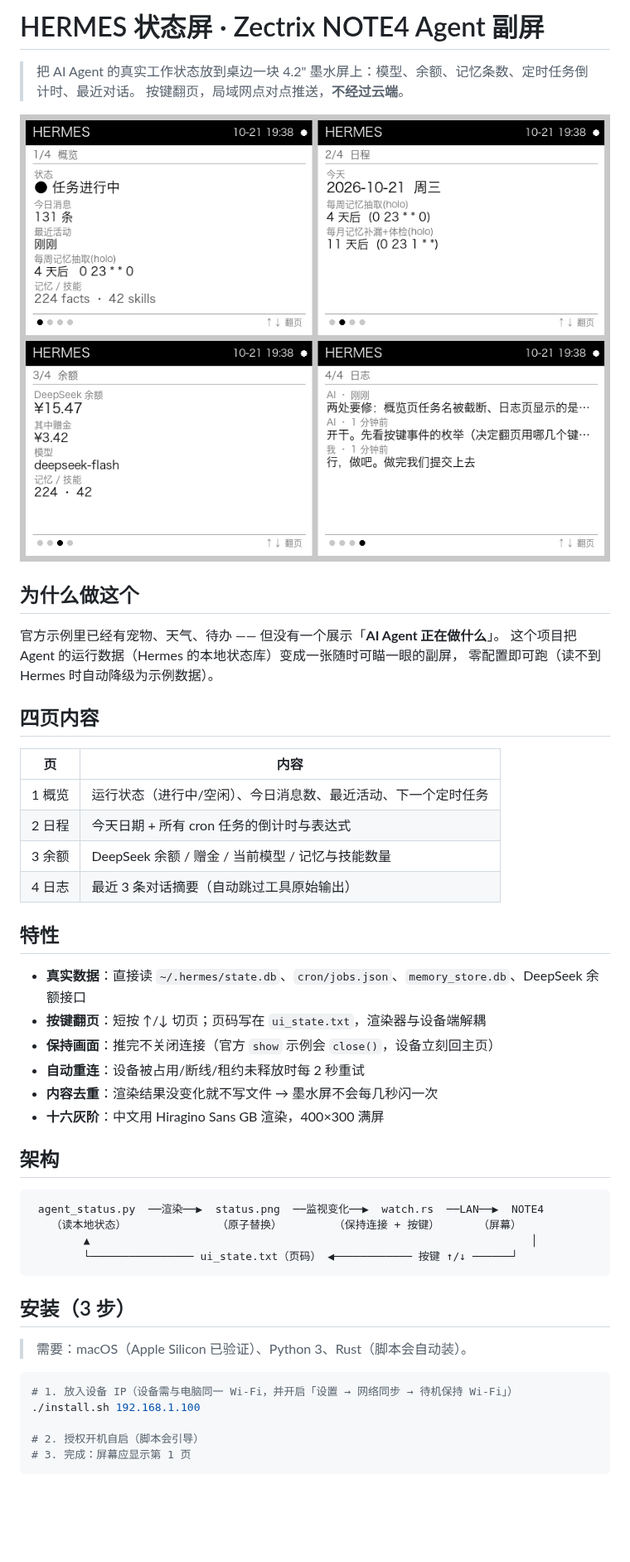
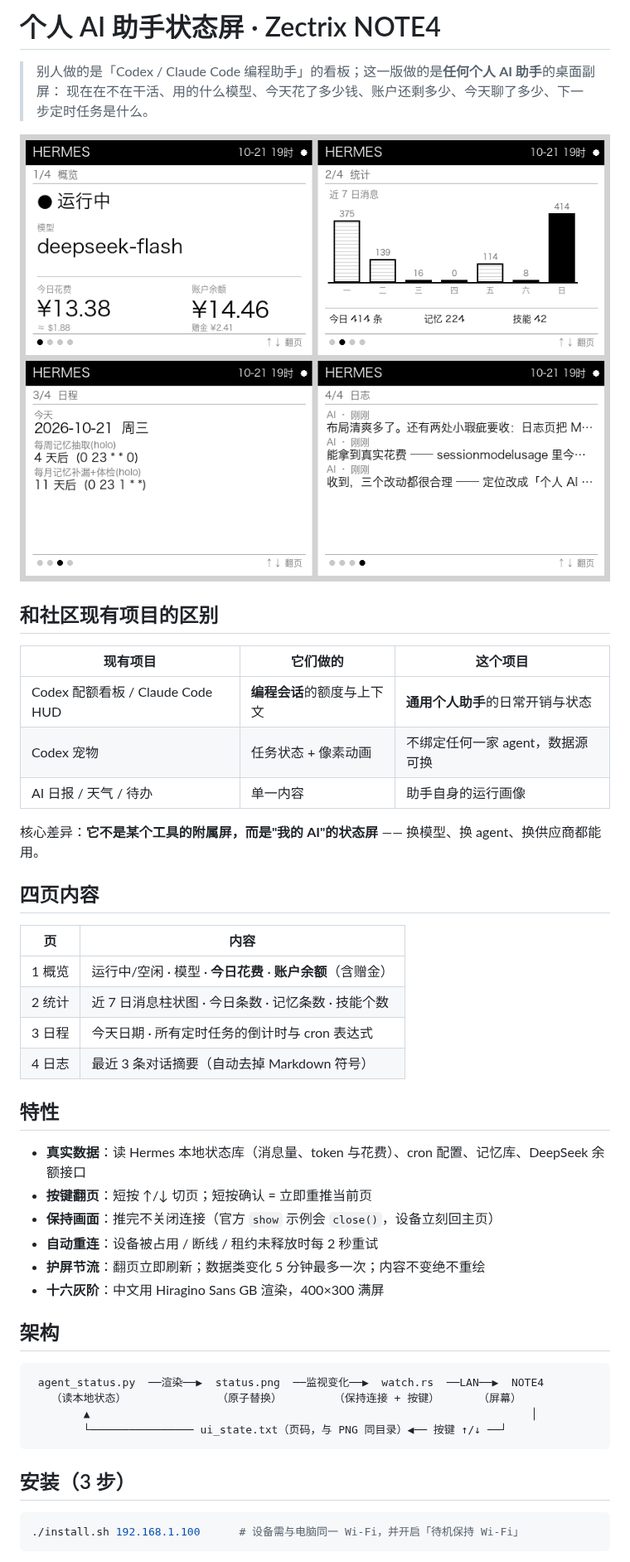
Before and after one commit to JerryLiu720/zectrix-agent-status, a Markdown page: README.md, the part around one of its changes. Shown at 83% size. Drawn GitHub-style; pictures changed too: screenshots/preview.png; blank space fills up the shorter version.

Commit message:
feat: 重定位为个人 AI 助手状态屏；重排四页；修复翻页推送

````diff
--- a/README.md
+++ b/README.md
@@ -1,32 +1,36 @@
-# HERMES 状态屏 · Zectrix NOTE4 Agent 副屏
+# 个人 AI 助手状态屏 · Zectrix NOTE4
 
-> 把 AI Agent 的真实工作状态放到桌边一块 4.2" 墨水屏上：模型、余额、记忆条数、定时任务倒计时、最近对话。
-> 按键翻页，局域网点对点推送，**不经过云端**。
+> 别人做的是「Codex / Claude Code 编程助手」的看板；这一版做的是**任何个人 AI 助手**的桌面副屏：
+> 现在在不在干活、用的什么模型、今天花了多少钱、账户还剩多少、今天聊了多少、下一步定时任务是什么。
 
 ![preview](screenshots/preview.png)
 
-## 为什么做这个
+## 和社区现有项目的区别
 
-官方示例里已经有宠物、天气、待办 —— 但没有一个展示「**AI Agent 正在做什么**」。
-这个项目把 Agent 的运行数据（Hermes 的本地状态库）变成一张随时可瞄一眼的副屏，
-零配置即可跑（读不到 Hermes 时自动降级为示例数据）。
+| 现有项目 | 它们做的 | 这个项目 |
+|---|---|---|
+| Codex 配额看板 / Claude Code HUD | **编程会话**的额度与上下文 | **通用个人助手**的日常开销与状态 |
+| Codex 宠物 | 任务状态 + 像素动画 | 不绑定任何一家 agent，数据源可换 |
+| AI 日报 / 天气 / 待办 | 单一内容 | 助手自身的运行画像 |
+
+核心差异：**它不是某个工具的附属屏，而是"我的 AI"的状态屏** —— 换模型、换 agent、换供应商都能用。
 
 ## 四页内容
 
 | 页 | 内容 |
 |---|---|
-| 1 概览 | 运行状态（进行中/空闲）、今日消息数、最近活动、下一个定时任务 |
-| 2 日程 | 今天日期 + 所有 cron 任务的倒计时与表达式 |
-| 3 余额 | DeepSeek 余额 / 赠金 / 当前模型 / 记忆与技能数量 |
-| 4 日志 | 最近 3 条对话摘要（自动跳过工具原始输出） |
+| 1 概览 | 运行中/空闲 · 模型 · **今日花费** · **账户余额**（含赠金） |
+| 2 统计 | 近 7 日消息柱状图 · 今日条数 · 记忆条数 · 技能个数 |
+| 3 日程 | 今天日期 · 所有定时任务的倒计时与 cron 表达式 |
+| 4 日志 | 最近 3 条对话摘要（自动去掉 Markdown 符号） |
 
 ## 特性
 
-- **真实数据**：直接读 `~/.hermes/state.db`、`cron/jobs.json`、`memory_store.db`、DeepSeek 余额接口
-- **按键翻页**：短按 ↑/↓ 切页；页码写在 `ui_state.txt`，渲染器与设备端解耦
+- **真实数据**：读 Hermes 本地状态库（消息量、token 与花费）、cron 配置、记忆库、DeepSeek 余额接口
+- **按键翻页**：短按 ↑/↓ 切页；短按确认 = 立即重推当前页
 - **保持画面**：推完不关闭连接（官方 `show` 示例会 `close()`，设备立刻回主页）
-- **自动重连**：设备被占用/断线/租约未释放时每 2 秒重试
-- **内容去重**：渲染结果没变化就不写文件 → 墨水屏不会每几秒闪一次
+- **自动重连**：设备被占用 / 断线 / 租约未释放时每 2 秒重试
+- **护屏节流**：翻页立即刷新；数据类变化 5 分钟最多一次；内容不变绝不重绘
 - **十六灰阶**：中文用 Hiragino Sans GB 渲染，400×300 满屏
 
 ## 架构
@@ -35,18 +39,12 @@
  agent_status.py  ──渲染──▶  status.png  ──监视变化──▶  watch.rs  ──LAN──▶  NOTE4
    （读本地状态）              （原子替换）        （保持连接 + 按键）      （屏幕）
         ▲                                                                    │
-        └──────────────── ui_state.txt（页码） ◀──────────── 按键 ↑/↓ ──────┘
+        └──────────────── ui_state.txt（页码，与 PNG 同目录）◀── 按键 ↑/↓ ──┘
 ```
 
 ## 安装（3 步）
 
-> 需要：macOS（Apple Silicon 已验证）、Python 3、Rust（脚本会自动装）。
-
 ```bash
-# 1. 放入设备 IP（设备需与电脑同一 Wi-Fi，并开启「设置 → 网络同步 → 待机保持 Wi-Fi」）
-./install.sh 192.168.1.100
-
-# 2. 授权开机自启（脚本会引导）
-# 3. 完成：屏幕应显示第 1 页
+./install.sh 192.168.1.100      # 设备需与电脑同一 Wi-Fi，并开启「待机保持 Wi-Fi」
 ```
 
````
Also changed, not shown: other parts of README.md (+22 -9 lines), SUBMISSION.md (added, +39 -0 lines), screenshots/page0.png, screenshots/page1.png, screenshots/page2.png, screenshots/page3.png, 2 other files.
